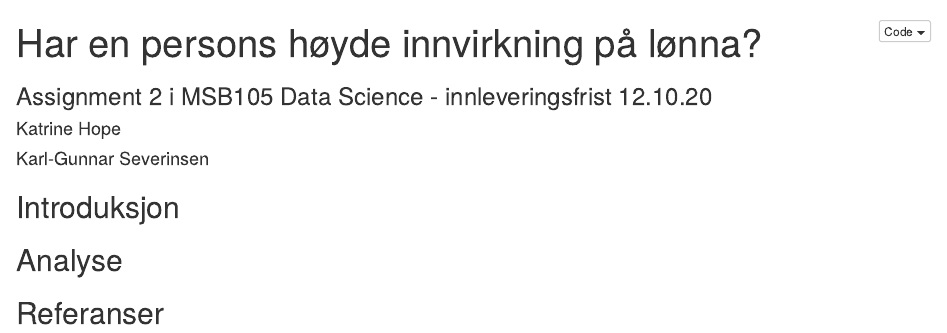
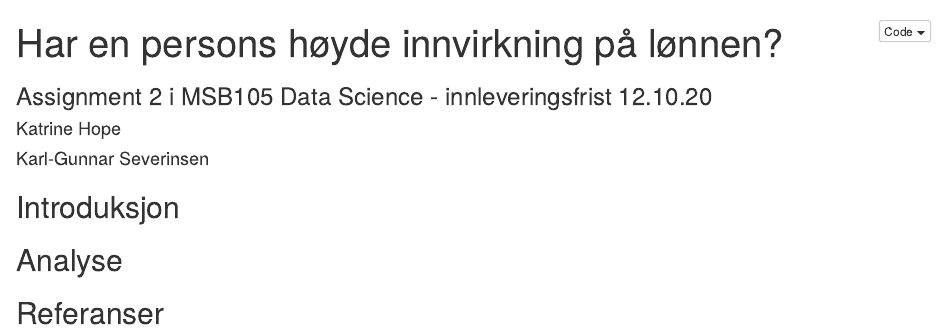
Before and after one commit to dunnar666/MSB105-Assignment-2, an R Markdown document (MSB105-Assignment-2-Katrine-Karl-Gunnar.Rmd): the page in a window 1100 px wide, from its top. The pictures show the output file MSB105-Assignment-2-Katrine-Karl-Gunnar.nb.html that the author committed with the source, opened offline.

Commit message:
Korrigerte skrivefeil i tittel.

```diff
--- a/MSB105-Assignment-2-Katrine-Karl-Gunnar.Rmd
+++ b/MSB105-Assignment-2-Katrine-Karl-Gunnar.Rmd
@@ -1,5 +1,5 @@
 ---
-title: "Har en persons høyde innvirkning på lønna?"
+title: "Har en persons høyde innvirkning på lønnen?"
 subtitle: "Assignment 2 i MSB105 Data Science - innleveringsfrist 12.10.20"
 author:
   - Katrine Hope
```
Also changed, not shown: MSB105-Assignment-2-Katrine-Karl-Gunnar.nb.html.
